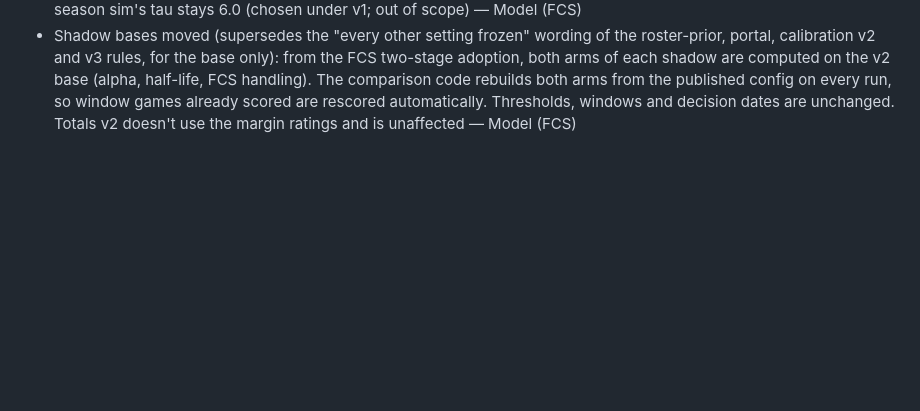
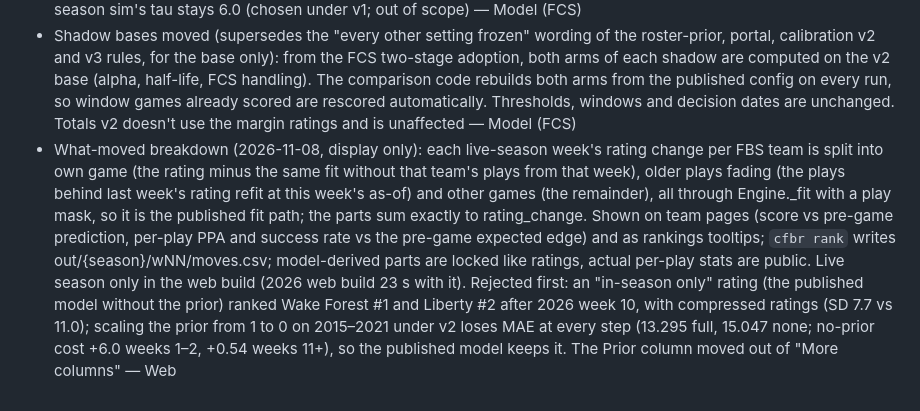
Before and after one commit to abtreece/cfbr, a Markdown page: DECISIONS.md, the part around the change. GitHub-like rendering; blank space fills up the shorter version.

```diff
--- a/DECISIONS.md
+++ b/DECISIONS.md
@@ -198,3 +198,4 @@ One line each: decision — reason — phase.
 - FCS games, two-stage fit result (2026-11-08), judged by the rule fixed in 55fb749: passes all three gates (adoption recorded separately). Tuned (results/tuning-fcs-two-stage, 256 trials): fcs_weight 0.537, alpha_ppa 236.3, alpha_sr 124.2, half_life_weeks 5.44 (v1 303.3 / 90.75 / 3.70); tuning-season sensitivity of fcs_weight is shallow (MAE 13.340 at 0, 13.295 at 0.5, 13.317 at 1). Gate 1 2015–2021 gain +0.0875 [+0.0357, +0.1393] over 5,844 games (passes; results/20261108T170006Z-fcs-gate-1); gate 2 2022–2025 +0.0653 [−0.0040, +0.1346] over 3,659 (passes; 20261108T170043Z-fcs-gate-2); gate 3 2026 through week 10 +0.1930 [+0.0217, +0.3644] over 685 (passes; 20261108T170105Z-fcs-gate-3). Reported, not gated: FBS–FBS gain +0.060 / +0.062 / +0.099 and FBS–FCS +0.29 / +0.08 / +0.62 (gates 1/2/3; FBS–FCS CIs include 0); ATS vs close v1 50.8 / 49.4 / 49.2% → v2 50.6 / 49.6 / 50.4%; pooled-FCS slope 0.71 / 0.70 / 0.84 → 0.75 / 0.75 / 0.99. FCS Independents prior −7.7 → −25.4 pts (now within the other groups' −22 to −41). Wake Forest after week 10: v1 23.22 (#3) with Merrimack / 15.69 (#13) without, game worth +7.5; v2 18.36 (#10) / 15.44 (#14), game worth +2.9. Decomposition (context, 2015–2021): v2 alpha/half-life with two-stage off gives MAE 13.392 (worse than v1 13.382; FBS–FBS 13.171 vs 13.166), so the gain is the two-stage FCS handling, including its effect on FBS–FBS games (13.166 → 13.106), not the re-tune — Model (FCS)
 - FCS two-stage adopted mid-2026 (2026-11-08, effective on deploy): config/tuned.toml is the v2 candidate; the v1 config is kept as config/tuned_v1.toml so 2026 v1 numbers stay reproducible (`cfbr fcs-gate` now defaults to tuned_v1 vs tuned). 2026 restated with `cfbr restate --season 2026 --through-week 10` after deploy: weekly outputs and accuracy.csv archived to out/2026/_v1/, weeks 6–10 re-ranked, season sims, shadows and the web season rebuilt (dry-run on a copy of production's outputs: new week 10 equals gate 3's v2 column, accuracy at week 10 MAE 12.956 equals gate 3's v2 MAE, site ratings equal `cfbr rank` for every week, ledger files byte-identical). The paper-bet ledger is untouched; `[bets].verdict_split_at = 2026-11-09T00:00Z` marks the switch (by `recorded_at`), and bets.md and /bets show the before/after closing-implied ROI as context only while the verdict keeps one series. The season sim's tau stays 6.0 (chosen under v1; out of scope) — Model (FCS)
 - Shadow bases moved (supersedes the "every other setting frozen" wording of the roster-prior, portal, calibration v2 and v3 rules, for the base only): from the FCS two-stage adoption, both arms of each shadow are computed on the v2 base (alpha, half-life, FCS handling). The comparison code rebuilds both arms from the published config on every run, so window games already scored are rescored automatically. Thresholds, windows and decision dates are unchanged. Totals v2 doesn't use the margin ratings and is unaffected — Model (FCS)
+- What-moved breakdown (2026-11-08, display only): each live-season week's rating change per FBS team is split into own game (the rating minus the same fit without that team's plays from that week), older plays fading (the plays behind last week's rating refit at this week's as-of) and other games (the remainder), all through Engine._fit with a play mask, so it is the published fit path; the parts sum exactly to rating_change. Shown on team pages (score vs pre-game prediction, per-play PPA and success rate vs the pre-game expected edge) and as rankings tooltips; `cfbr rank` writes out/{season}/wNN/moves.csv; model-derived parts are locked like ratings, actual per-play stats are public. Live season only in the web build (2026 web build 23 s with it). Rejected first: an "in-season only" rating (the published model without the prior) ranked Wake Forest #1 and Liberty #2 after 2026 week 10, with compressed ratings (SD 7.7 vs 11.0); scaling the prior from 1 to 0 on 2015–2021 under v2 loses MAE at every step (13.295 full, 15.047 none; no-prior cost +6.0 weeks 1–2, +0.54 weeks 11+), so the published model keeps it. The Prior column moved out of "More columns" — Web
```
Also changed, not shown: README.md (+1 -1 lines), 1 other file.
